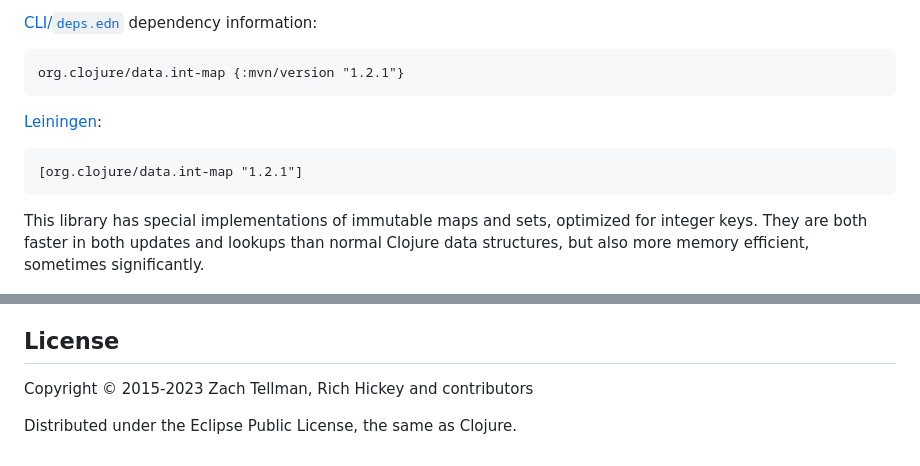
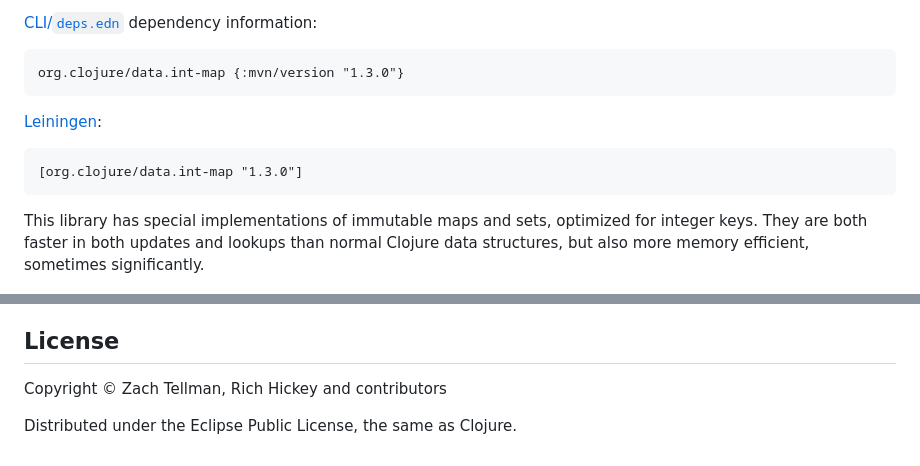
Before and after one commit to clojure/data.int-map, a Markdown page: README.md, 2 parts joined by grey strips. Drawn GitHub-style.

Commit message:
update parent pom

````diff
--- a/README.md
+++ b/README.md
@@ -2,9 +2,9 @@
 ```clojure
-org.clojure/data.int-map {:mvn/version "1.2.1"}
+org.clojure/data.int-map {:mvn/version "1.3.0"}
 ```
 [Leiningen](https://github.com/technomancy/leiningen):
 ```clj
-[org.clojure/data.int-map "1.2.1"]
+[org.clojure/data.int-map "1.3.0"]
 ```
 
 This library has special implementations of immutable maps and sets, optimized for integer keys.  They are both faster in both updates and lookups than normal Clojure data structures, but also more memory efficient, sometimes significantly.
@@ -105,6 +105,6 @@ have signed the Clojure Contributor Agreement.
 
 ## License
 
-Copyright © 2015-2023 Zach Tellman, Rich Hickey and contributors
+Copyright © Zach Tellman, Rich Hickey and contributors
 
 Distributed under the Eclipse Public License, the same as Clojure.
````
Also changed, not shown: other parts of README.md (+1 -1 lines).
